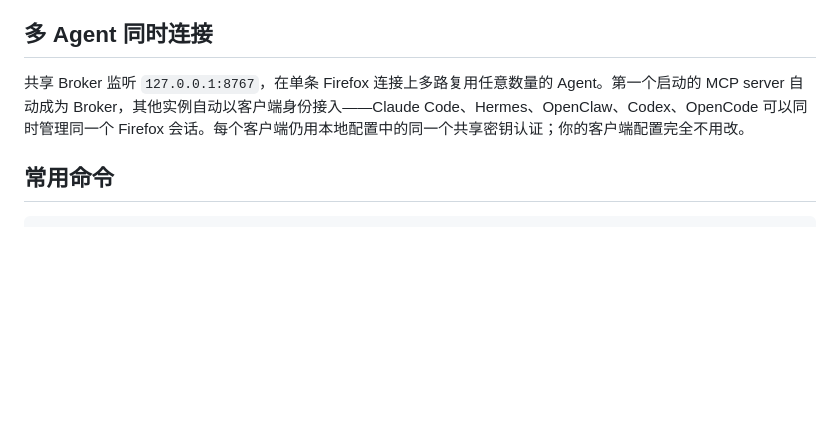
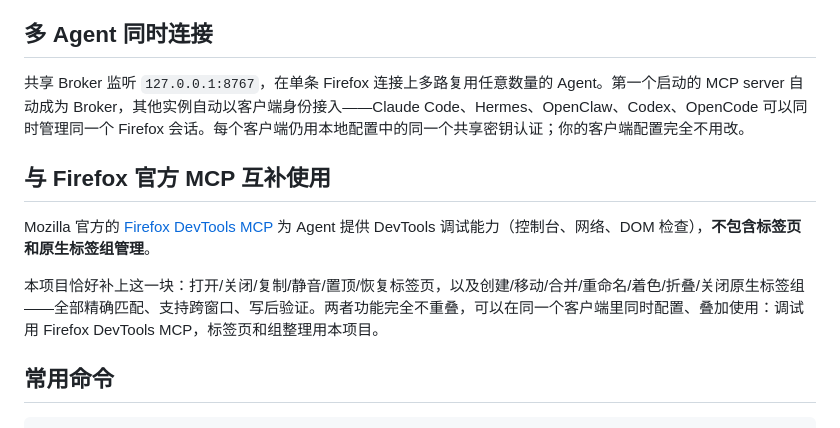
Before and after one commit to Johnnyzlee/agent-bridge-for-tab-management-in-firefox, a Markdown page: README.zh-CN.md, the part around the change. GitHub-like rendering; blank space fills up the shorter version.

````diff
--- a/README.zh-CN.md
+++ b/README.zh-CN.md
@@ -208,6 +208,12 @@ Server 会自动从共享的本地配置读取端口和密钥。无需环境变
 
 共享 Broker 监听 `127.0.0.1:8767`，在单条 Firefox 连接上多路复用任意数量的 Agent。第一个启动的 MCP server 自动成为 Broker，其他实例自动以客户端身份接入——Claude Code、Hermes、OpenClaw、Codex、OpenCode 可以同时管理同一个 Firefox 会话。每个客户端仍用本地配置中的同一个共享密钥认证；你的客户端配置完全不用改。
 
+## 与 Firefox 官方 MCP 互补使用
+
+Mozilla 官方的 [Firefox DevTools MCP](https://github.com/mozilla/firefox-devtools-mcp) 为 Agent 提供 DevTools 调试能力（控制台、网络、DOM 检查），**不包含标签页和原生标签组管理**。
+
+本项目恰好补上这一块：打开/关闭/复制/静音/置顶/恢复标签页，以及创建/移动/合并/重命名/着色/折叠/关闭原生标签组——全部精确匹配、支持跨窗口、写后验证。两者功能完全不重叠，可以在同一个客户端里同时配置、叠加使用：调试用 Firefox DevTools MCP，标签页和组整理用本项目。
+
 ## 常用命令
 
 ```bash
````
Also changed, not shown: README.md (+6 -0 lines).
